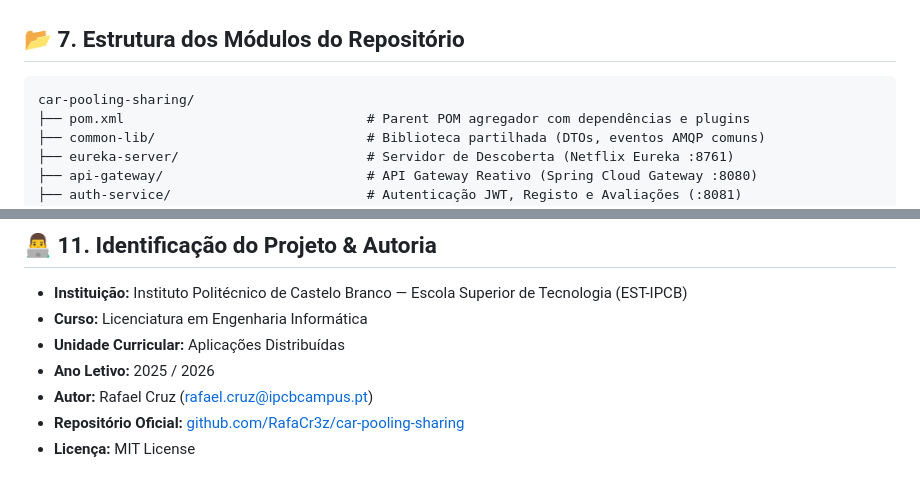
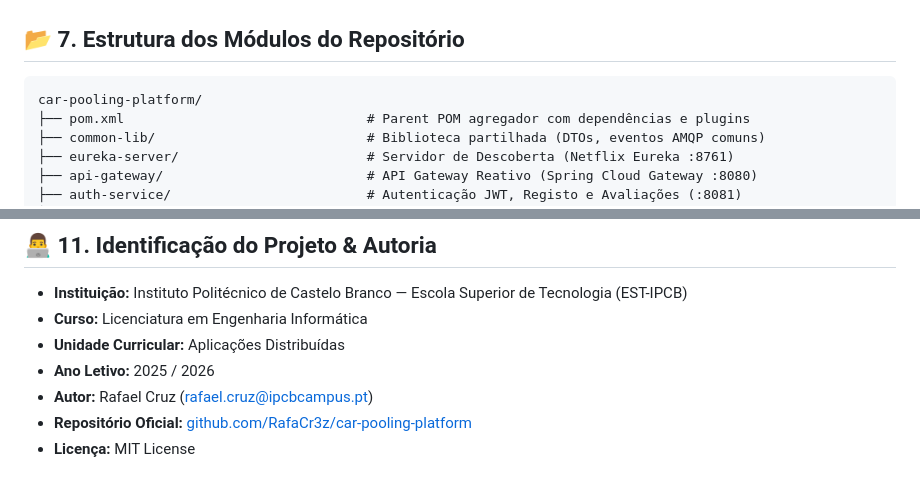
Before and after one commit to RafaCr3z/car-pooling-platform, a Markdown page: README.md, 2 parts joined by grey strips. Rendered like a GitHub page.

Commit message:
docs: align repository URLs and tree root to car-pooling-platform

````diff
--- a/README.md
+++ b/README.md
@@ -281,7 +281,7 @@ A plataforma dispõe de interfaces completas validadas com dados realistas. A do
 ## 📂 7. Estrutura dos Módulos do Repositório
 
 ```
-car-pooling-sharing/
+car-pooling-platform/
 ├── pom.xml                               # Parent POM agregador com dependências e plugins
 ├── common-lib/                           # Biblioteca partilhada (DTOs, eventos AMQP comuns)
 ├── eureka-server/                        # Servidor de Descoberta (Netflix Eureka :8761)
@@ -410,5 +410,5 @@ mvn test -pl auth-service,trip-service,vehicle-service,payment-service,location-
 - **Unidade Curricular:** Aplicações Distribuídas
 - **Ano Letivo:** 2025 / 2026
 - **Autor:** Rafael Cruz (rafael.cruz@ipcbcampus.pt)
-- **Repositório Oficial:** [github.com/RafaCr3z/car-pooling-sharing](https://github.com/RafaCr3z/car-pooling-sharing)
+- **Repositório Oficial:** [github.com/RafaCr3z/car-pooling-platform](https://github.com/RafaCr3z/car-pooling-platform)
 - **Licença:** MIT License
````
